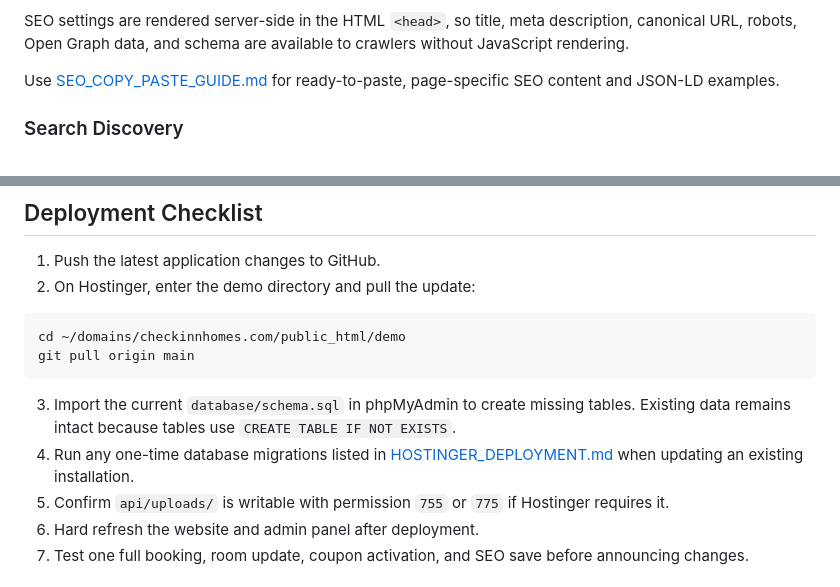
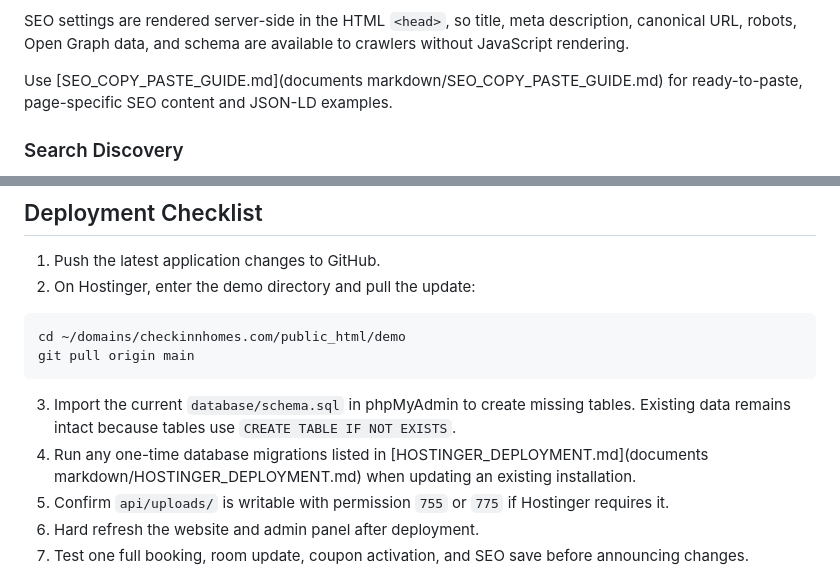
Before and after one commit to shivatechdigital/designarena-checkin, a Markdown page: README.md, 2 parts joined by grey strips. GitHub-like rendering.

````diff
--- a/README.md
+++ b/README.md
@@ -145,7 +145,7 @@ For every page, staff can manage:
 
 SEO settings are rendered server-side in the HTML `<head>`, so title, meta description, canonical URL, robots, Open Graph data, and schema are available to crawlers without JavaScript rendering.
 
-Use [SEO_COPY_PASTE_GUIDE.md](SEO_COPY_PASTE_GUIDE.md) for ready-to-paste, page-specific SEO content and JSON-LD examples.
+Use [SEO_COPY_PASTE_GUIDE.md](documents markdown/SEO_COPY_PASTE_GUIDE.md) for ready-to-paste, page-specific SEO content and JSON-LD examples.
 
 ### Search Discovery
 
@@ -201,7 +201,7 @@ git pull origin main
 ```
 
 3. Import the current `database/schema.sql` in phpMyAdmin to create missing tables. Existing data remains intact because tables use `CREATE TABLE IF NOT EXISTS`.
-4. Run any one-time database migrations listed in [HOSTINGER_DEPLOYMENT.md](HOSTINGER_DEPLOYMENT.md) when updating an existing installation.
+4. Run any one-time database migrations listed in [HOSTINGER_DEPLOYMENT.md](documents markdown/HOSTINGER_DEPLOYMENT.md) when updating an existing installation.
 5. Confirm `api/uploads/` is writable with permission `755` or `775` if Hostinger requires it.
 6. Hard refresh the website and admin panel after deployment.
 7. Test one full booking, room update, coupon activation, and SEO save before announcing changes.
````
